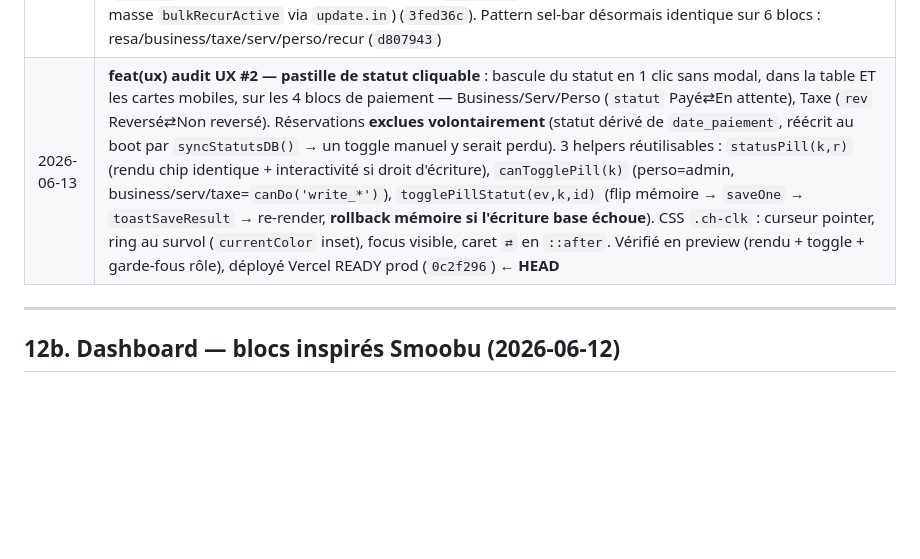
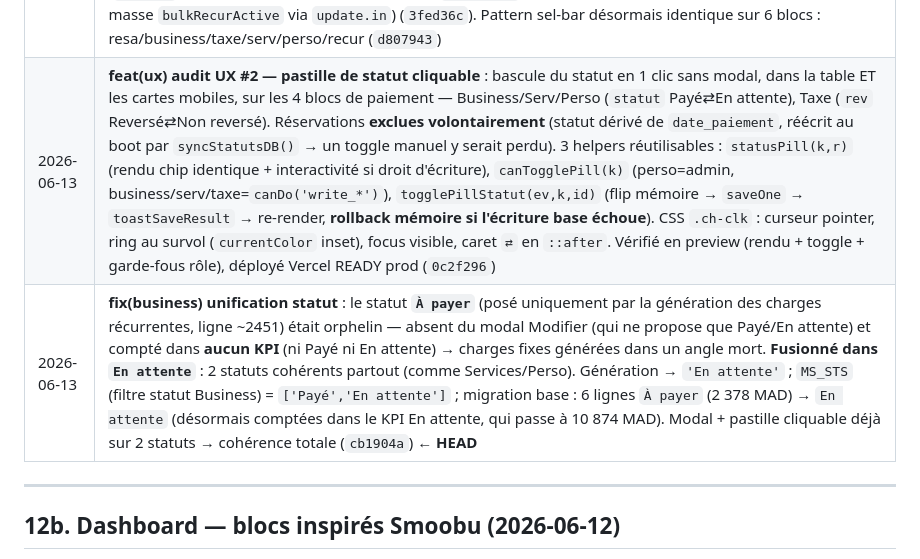
Before and after one commit to hakimharrasse-dot/nex-estate-crm, a Markdown page: CLAUDE.md, the part around the change. GitHub-like rendering; blank space fills up the shorter version.

Commit message:
docs: unification statut Business 'A payer' -> 'En attente' documentee
Co-Authored-By: Claude Opus 4.8 <noreply@anthropic.com>

```diff
--- a/CLAUDE.md
+++ b/CLAUDE.md
@@ -562,7 +562,8 @@ Le CSV Smoobu affiche les prix de cet appartement **en MAD** (ex: 1207.68 MAD po
 | 2026-06-12 | **feat(dashboard) blocs Smoobu** : "📅 Mois à venir" M+1..M+3 (CA confirmé, nuits, % occupation sécurisée — `renderFutureMonths`, `joursDispoAppart`) + barchart 12+3 mois futurs translucides (`8b35274`) ; parts par source — mini-anneau SVG % CA, % nuits, annulations période (`_miniRing`, **`filterResa` pas `filterPer`**) (`cb2d8de`) |
 | 2026-06-12 | **fix(sync) CRITIQUE — récidive detectSrc** : `api/smoobu-poll.js` avait sa propre copie de `detectSrc` avec l'ancien ordre (booking avant direct) — le fix 06-09 n'avait corrigé que `lib/smoobu-normalizer.js` (webhook). Le webhook classait Direct ✓ puis chaque poll ré-écrasait → Booking.com + commission 22% + taxe fantôme + auto-lock mad_reel faux. Fixes (`11afce6`) : ordre aligné, fallback `b.type` retiré ("modification of booking" piège), `isInfoManquante` exempte Direct (ref=smoobu_id à vie). DB : Sami ALHerz corrigé (source/com/net/taxe/mad_reel), taxe fantôme 256.66 supprimée, 0 autre résa touchée. Diagnostic : `?probe=ID` + `sync_heartbeat` (poll vs webhook) |
 | 2026-06-13 | **feat(ux) multi-sélection uniformisée** : barre sélection Réservations déplacée tout-en-haut → **juste au-dessus du tableau** (`r-sel-bar` avant `r-pgbar`, cohérent avec Business/Taxe/Services — fini de remonter pour agir) (`5365300`) ; **Dépenses Perso** multi-select complet (`PERSO_SEL`, checkboxes lignes+master+cartes, barre Marquer Payé/En attente/Supprimer, `bulkPerso`/`deletePersoSel` admin-only, modèle Business) (`15abda2`) ; **Charges récurrentes** multi-select (`RECUR_SEL`, checkboxes+master, barre Activer/Désactiver en masse `bulkRecurActive` via `update.in`) (`3fed36c`). Pattern sel-bar désormais identique sur 6 blocs : resa/business/taxe/serv/perso/recur (`d807943`) |
-| 2026-06-13 | **feat(ux) audit UX #2 — pastille de statut cliquable** : bascule du statut en 1 clic sans modal, dans la table ET les cartes mobiles, sur les 4 blocs de paiement — Business/Serv/Perso (`statut` Payé⇄En attente), Taxe (`rev` Reversé⇄Non reversé). Réservations **exclues volontairement** (statut dérivé de `date_paiement`, réécrit au boot par `syncStatutsDB()` → un toggle manuel y serait perdu). 3 helpers réutilisables : `statusPill(k,r)` (rendu chip identique + interactivité si droit d'écriture), `canTogglePill(k)` (perso=admin, business/serv/taxe=`canDo('write_*')`), `togglePillStatut(ev,k,id)` (flip mémoire → `saveOne` → `toastSaveResult` → re-render, **rollback mémoire si l'écriture base échoue**). CSS `.ch-clk` : curseur pointer, ring au survol (`currentColor` inset), focus visible, caret `⇄` en `::after`. Vérifié en preview (rendu + toggle + garde-fous rôle), déployé Vercel READY prod (`0c2f296`) ← **HEAD** |
+| 2026-06-13 | **feat(ux) audit UX #2 — pastille de statut cliquable** : bascule du statut en 1 clic sans modal, dans la table ET les cartes mobiles, sur les 4 blocs de paiement — Business/Serv/Perso (`statut` Payé⇄En attente), Taxe (`rev` Reversé⇄Non reversé). Réservations **exclues volontairement** (statut dérivé de `date_paiement`, réécrit au boot par `syncStatutsDB()` → un toggle manuel y serait perdu). 3 helpers réutilisables : `statusPill(k,r)` (rendu chip identique + interactivité si droit d'écriture), `canTogglePill(k)` (perso=admin, business/serv/taxe=`canDo('write_*')`), `togglePillStatut(ev,k,id)` (flip mémoire → `saveOne` → `toastSaveResult` → re-render, **rollback mémoire si l'écriture base échoue**). CSS `.ch-clk` : curseur pointer, ring au survol (`currentColor` inset), focus visible, caret `⇄` en `::after`. Vérifié en preview (rendu + toggle + garde-fous rôle), déployé Vercel READY prod (`0c2f296`) |
+| 2026-06-13 | **fix(business) unification statut** : le statut **`À payer`** (posé uniquement par la génération des charges récurrentes, ligne ~2451) était orphelin — absent du modal Modifier (qui ne propose que Payé/En attente) et compté dans **aucun KPI** (ni Payé ni En attente) → charges fixes générées dans un angle mort. **Fusionné dans `En attente`** : 2 statuts cohérents partout (comme Services/Perso). Génération → `'En attente'` ; `MS_STS` (filtre statut Business) = `['Payé','En attente']` ; migration base : 6 lignes `À payer` (2 378 MAD) → `En attente` (désormais comptées dans le KPI En attente, qui passe à 10 874 MAD). Modal + pastille cliquable déjà sur 2 statuts → cohérence totale (`cb1904a`) ← **HEAD** |
 
 ---
 
```
